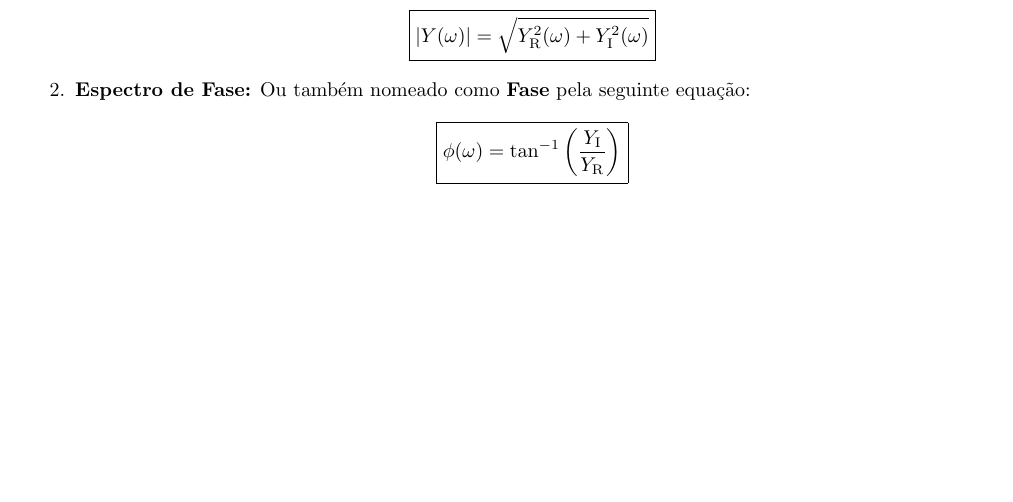
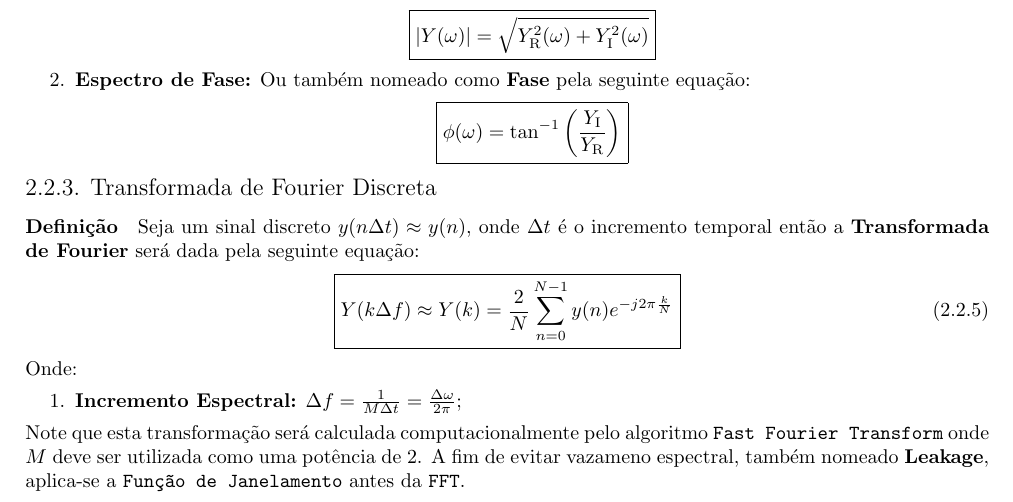
Before and after one commit to tr0fin0/classes_unicamp, a LaTeX document (es704/es704.tex): part of page 6 of 6, cut so that both start at the same text, the shorter picture padded with empty space. Compiled offline with pdfLaTeX.

Commit message:
:sparkles: add FFT transformation

```diff
--- a/es704/es704.tex
+++ b/es704/es704.tex
@@ -223,4 +223,17 @@
                                 }
                             \end{equation*}
                     \end{enumerate}
+
+        \subsubsection{Transformada de Fourier Discreta}
+            \paragraph{Definição}Seja um sinal discreto $y(n\Delta t) \approx y(n)$, onde $\Delta t$ é o incremento temporal então a \textbf{Transformada de Fourier} será dada pela seguinte equação:
+                \begin{equation}
+                    \boxed{
+                        Y(k\Delta f) \approx Y(k) = \frac{2}{N} \sum_{n=0}^{N-1} y(n) e^{-j2\pi \frac{k}{N}}
+                    }
+                \end{equation}
+            Onde:
+                \begin{enumerate}[noitemsep]
+                    \item \textbf{Incremento Espectral:} $\Delta f = \frac{1}{M\Delta t} = \frac{\Delta\omega}{2\pi}$;
+                \end{enumerate}
+            Note que esta transformação será calculada computacionalmente pelo algoritmo \texttt{Fast Fourier Transform} onde $M$ deve ser utilizada como uma potência de 2. A fim de evitar vazameno espectral, também nomeado \textbf{Leakage}, aplica-se a \texttt{Função de Janelamento} antes da \texttt{FFT}.
 \end{document}
```
